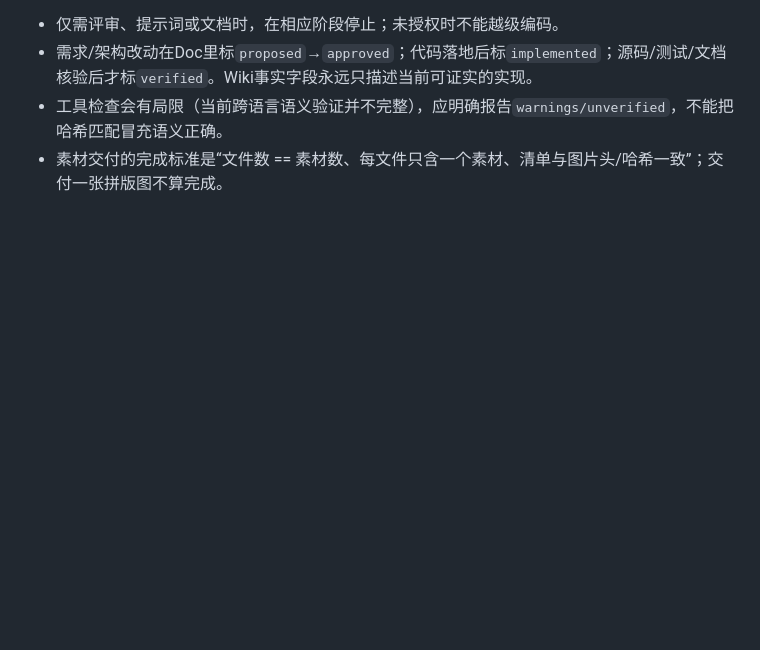
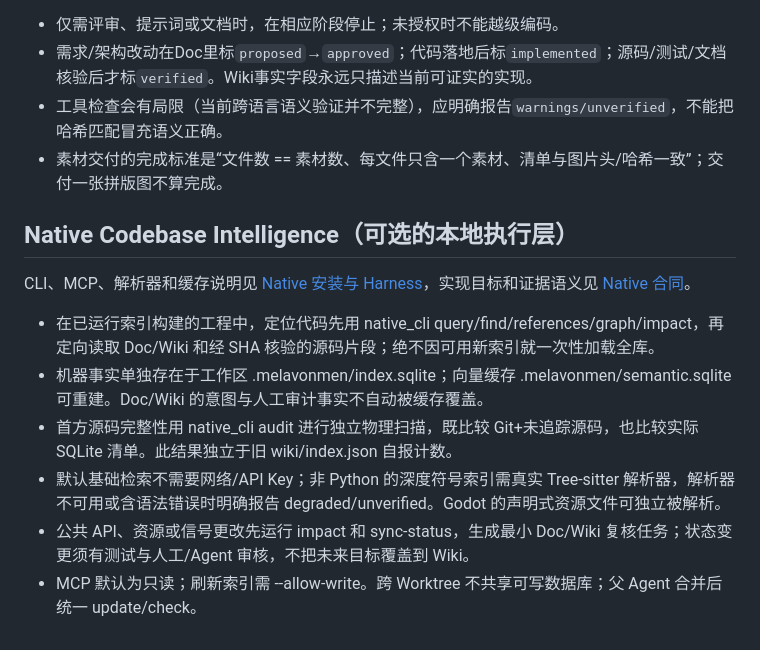
Before and after one commit to LXFLGH/melavonmen, a Markdown page: skill/melavonmen/SKILL.md, the part around the change. Drawn GitHub-style; blank space fills up the shorter version.

Commit message:
docs(melavonmen): connect native intelligence to existing Doc/Wiki skill contracts

```diff
--- a/skill/melavonmen/SKILL.md
+++ b/skill/melavonmen/SKILL.md
@@ -44,3 +44,14 @@ author: LXFLGH
 - 需求/架构改动在Doc里标`proposed`→`approved`；代码落地后标`implemented`；源码/测试/文档核验后才标`verified`。Wiki事实字段永远只描述当前可证实的实现。
 - 工具检查会有局限（当前跨语言语义验证并不完整），应明确报告`warnings/unverified`，不能把哈希匹配冒充语义正确。
 - 素材交付的完成标准是“文件数 == 素材数、每文件只含一个素材、清单与图片头/哈希一致”；交付一张拼版图不算完成。
+
+## Native Codebase Intelligence（可选的本地执行层）
+
+CLI、MCP、解析器和缓存说明见 [Native 安装与 Harness](docs/mcp-setup.md)，实现目标和证据语义见 [Native 合同](docs/native-index-contract.md)。
+
+- 在已运行索引构建的工程中，定位代码先用 native_cli query/find/references/graph/impact，再定向读取 Doc/Wiki 和经 SHA 核验的源码片段；绝不因可用新索引就一次性加载全库。
+- 机器事实单独存在于工作区 .melavonmen/index.sqlite；向量缓存 .melavonmen/semantic.sqlite 可重建。Doc/Wiki 的意图与人工审计事实不自动被缓存覆盖。
+- 首方源码完整性用 native_cli audit 进行独立物理扫描，既比较 Git+未追踪源码，也比较实际 SQLite 清单。此结果独立于旧 wiki/index.json 自报计数。
+- 默认基础检索不需要网络/API Key；非 Python 的深度符号索引需真实 Tree-sitter 解析器，解析器不可用或含语法错误时明确报告 degraded/unverified。Godot 的声明式资源文件可独立被解析。
+- 公共 API、资源或信号更改先运行 impact 和 sync-status，生成最小 Doc/Wiki 复核任务；状态变更须有测试与人工/Agent 审核，不把未来目标覆盖到 Wiki。
+- MCP 默认为只读；刷新索引需 --allow-write。跨 Worktree 不共享可写数据库；父 Agent 合并后统一 update/check。
```
